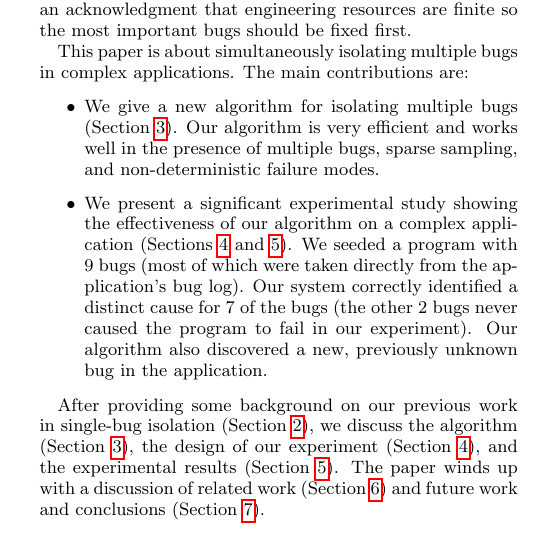
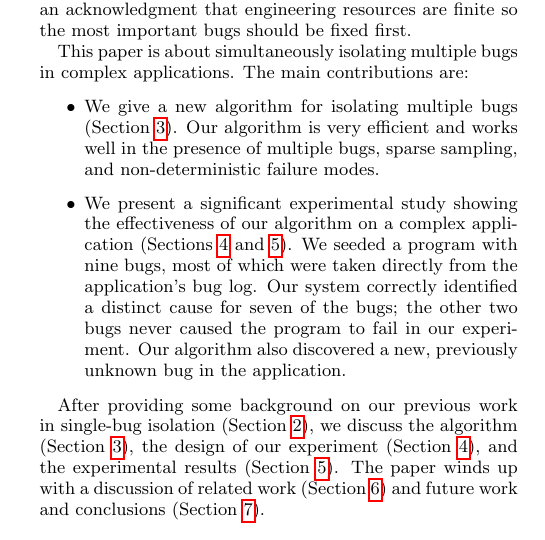
Before and after one commit to liblit/cbiexp, a LaTeX paper (pldi-2004/master.tex): part of one column of page 1 of 10, cut so that both start at the same text. Compiled offline with pdfLaTeX.

Commit message:
Write out small numbers as words.  Try to reduce our heavy use of parenthetical asides.

```diff
--- a/pldi-2004/master.tex
+++ b/pldi-2004/master.tex
@@ -199,10 +199,10 @@ modes.
 \item We present a significant experimental study showing the
 effectiveness of our algorithm on a complex application
 (Sections~\ref{sec:experiments:setup} and
-\ref{sec:experiments:results}).  We seeded a program with 9 bugs (most
-of which were taken directly from the application's bug log).  Our
-system correctly identified a distinct cause for 7 of the bugs (the
-other 2 bugs never caused the program to fail in our experiment).
+\ref{sec:experiments:results}).  We seeded a program with nine bugs, most
+of which were taken directly from the application's bug log.  Our
+system correctly identified a distinct cause for seven of the bugs; the
+other two bugs never caused the program to fail in our experiment.
 Our algorithm also discovered a new, previously unknown bug in the
 application.
 
```
